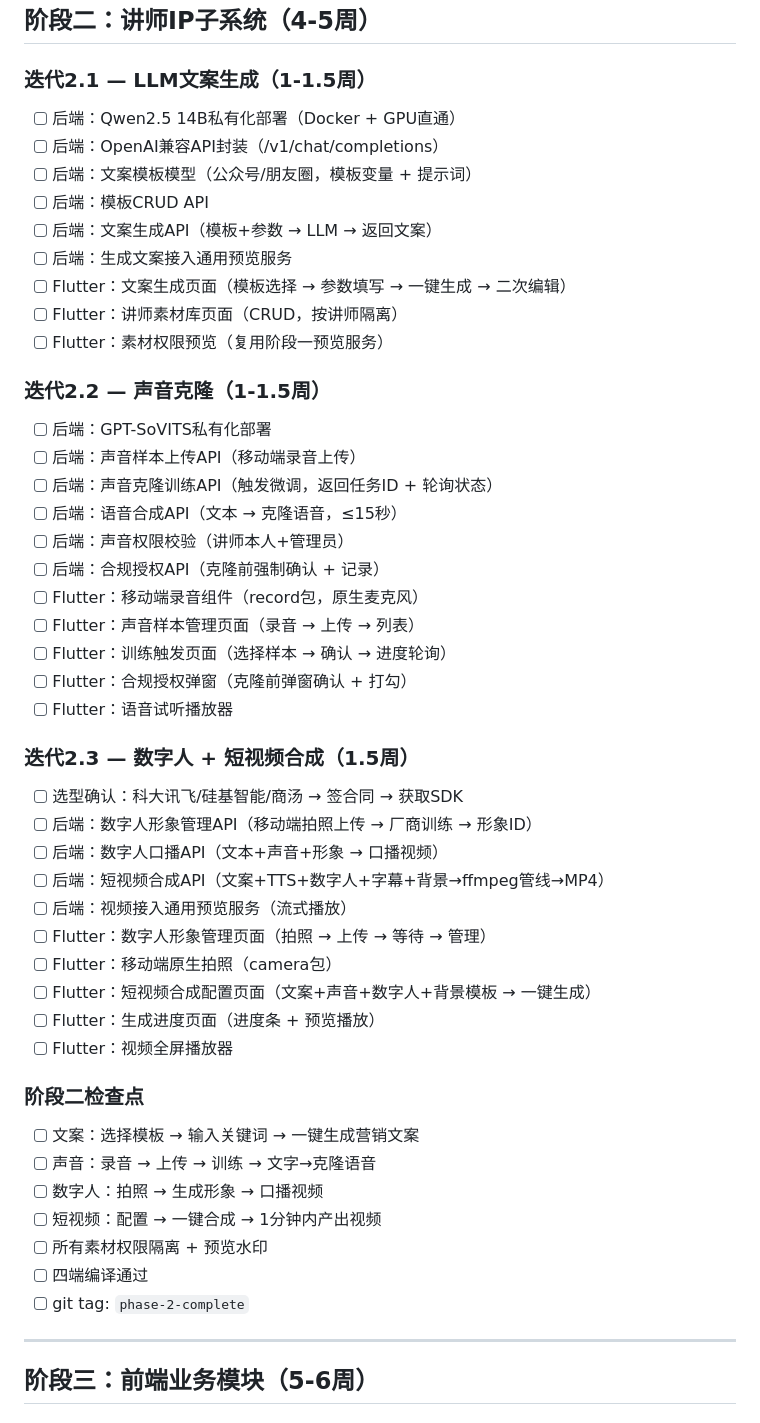
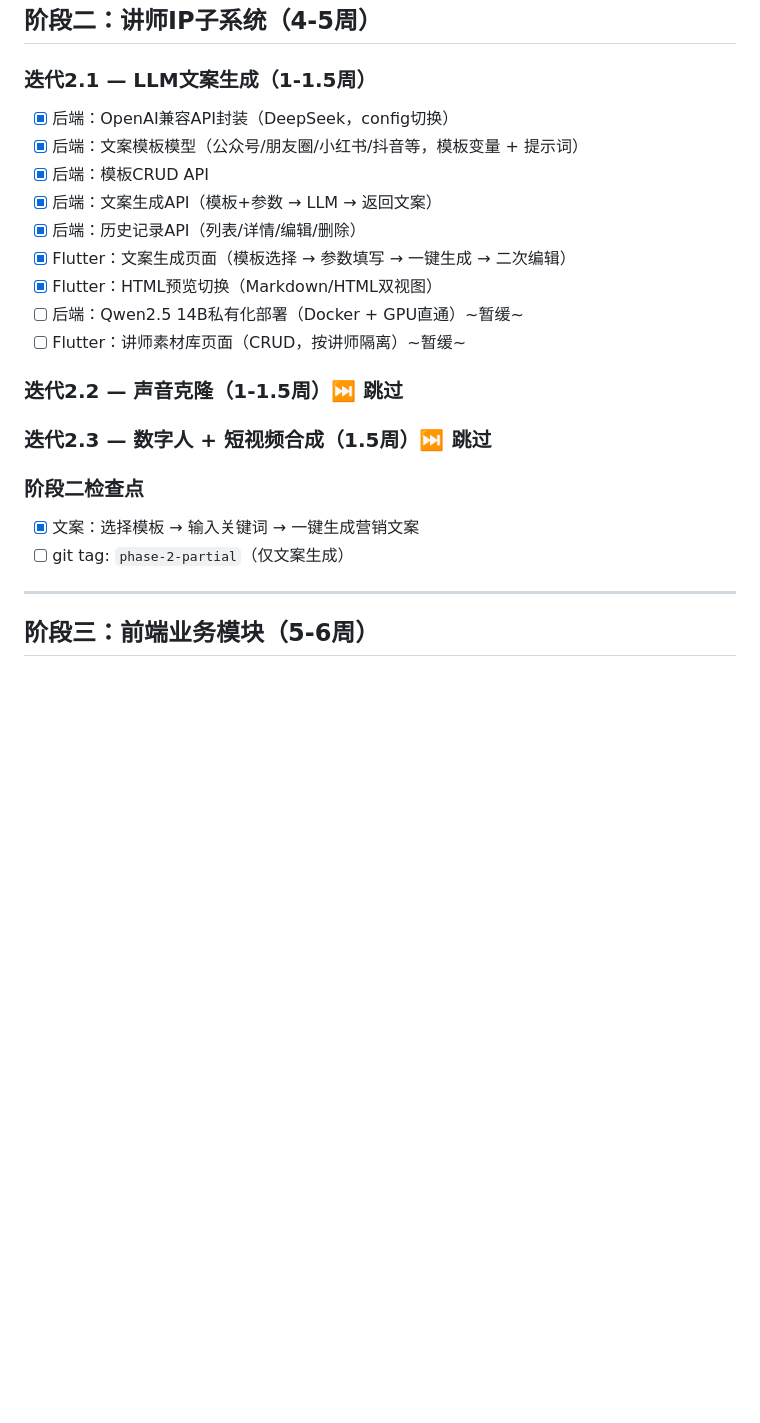
Before and after one commit to mamba4live0918/AI_manage_sys, a Markdown page: TODO.md, the part around the change. GitHub-like rendering; blank space fills up the shorter version.

Commit message:
docs: skip phase 2.2/2.3 (voice clone + digital human), mark phase 3 starting
Phase 2.1 (LLM copywriting) is done. Voice cloning and digital human
require additional infrastructure (GPT-SoVITS, vendor SDK) that are
deferred. Moving to Phase 3: marketing + bidding modules.

```diff
--- a/TODO.md
+++ b/TODO.md
@@ -108,52 +108,24 @@
 
 ### 迭代2.1 — LLM文案生成（1-1.5周）
 
-- [ ] 后端：Qwen2.5 14B私有化部署（Docker + GPU直通）
-- [ ] 后端：OpenAI兼容API封装（/v1/chat/completions）
-- [ ] 后端：文案模板模型（公众号/朋友圈，模板变量 + 提示词）
-- [ ] 后端：模板CRUD API
-- [ ] 后端：文案生成API（模板+参数 → LLM → 返回文案）
-- [ ] 后端：生成文案接入通用预览服务
-- [ ] Flutter：文案生成页面（模板选择 → 参数填写 → 一键生成 → 二次编辑）
-- [ ] Flutter：讲师素材库页面（CRUD，按讲师隔离）
-- [ ] Flutter：素材权限预览（复用阶段一预览服务）
+- [x] 后端：OpenAI兼容API封装（DeepSeek，config切换）
+- [x] 后端：文案模板模型（公众号/朋友圈/小红书/抖音等，模板变量 + 提示词）
+- [x] 后端：模板CRUD API
+- [x] 后端：文案生成API（模板+参数 → LLM → 返回文案）
+- [x] 后端：历史记录API（列表/详情/编辑/删除）
+- [x] Flutter：文案生成页面（模板选择 → 参数填写 → 一键生成 → 二次编辑）
+- [x] Flutter：HTML预览切换（Markdown/HTML双视图）
+- [ ] 后端：Qwen2.5 14B私有化部署（Docker + GPU直通）~暂缓~
+- [ ] Flutter：讲师素材库页面（CRUD，按讲师隔离）~暂缓~
 
-### 迭代2.2 — 声音克隆（1-1.5周）
+### 迭代2.2 — 声音克隆（1-1.5周）⏭️ 跳过
 
-- [ ] 后端：GPT-SoVITS私有化部署
-- [ ] 后端：声音样本上传API（移动端录音上传）
-- [ ] 后端：声音克隆训练API（触发微调，返回任务ID + 轮询状态）
-- [ ] 后端：语音合成API（文本 → 克隆语音，≤15秒）
-- [ ] 后端：声音权限校验（讲师本人+管理员）
-- [ ] 后端：合规授权API（克隆前强制确认 + 记录）
-- [ ] Flutter：移动端录音组件（record包，原生麦克风）
-- [ ] Flutter：声音样本管理页面（录音 → 上传 → 列表）
-- [ ] Flutter：训练触发页面（选择样本 → 确认 → 进度轮询）
-- [ ] Flutter：合规授权弹窗（克隆前弹窗确认 + 打勾）
-- [ ] Flutter：语音试听播放器
-
-### 迭代2.3 — 数字人 + 短视频合成（1.5周）
-
-- [ ] 选型确认：科大讯飞/硅基智能/商汤 → 签合同 → 获取SDK
-- [ ] 后端：数字人形象管理API（移动端拍照上传 → 厂商训练 → 形象ID）
-- [ ] 后端：数字人口播API（文本+声音+形象 → 口播视频）
-- [ ] 后端：短视频合成API（文案+TTS+数字人+字幕+背景→ffmpeg管线→MP4）
-- [ ] 后端：视频接入通用预览服务（流式播放）
-- [ ] Flutter：数字人形象管理页面（拍照 → 上传 → 等待 → 管理）
-- [ ] Flutter：移动端原生拍照（camera包）
-- [ ] Flutter：短视频合成配置页面（文案+声音+数字人+背景模板 → 一键生成）
-- [ ] Flutter：生成进度页面（进度条 + 预览播放）
-- [ ] Flutter：视频全屏播放器
+### 迭代2.3 — 数字人 + 短视频合成（1.5周）⏭️ 跳过
 
 ### 阶段二检查点
 
-- [ ] 文案：选择模板 → 输入关键词 → 一键生成营销文案
-- [ ] 声音：录音 → 上传 → 训练 → 文字→克隆语音
-- [ ] 数字人：拍照 → 生成形象 → 口播视频
-- [ ] 短视频：配置 → 一键合成 → 1分钟内产出视频
-- [ ] 所有素材权限隔离 + 预览水印
-- [ ] 四端编译通过
-- [ ] git tag: `phase-2-complete`
+- [x] 文案：选择模板 → 输入关键词 → 一键生成营销文案
+- [ ] git tag: `phase-2-partial`（仅文案生成）
 
 ---
 
```
Also changed, not shown: CLAUDE.md (+16 -13 lines).
